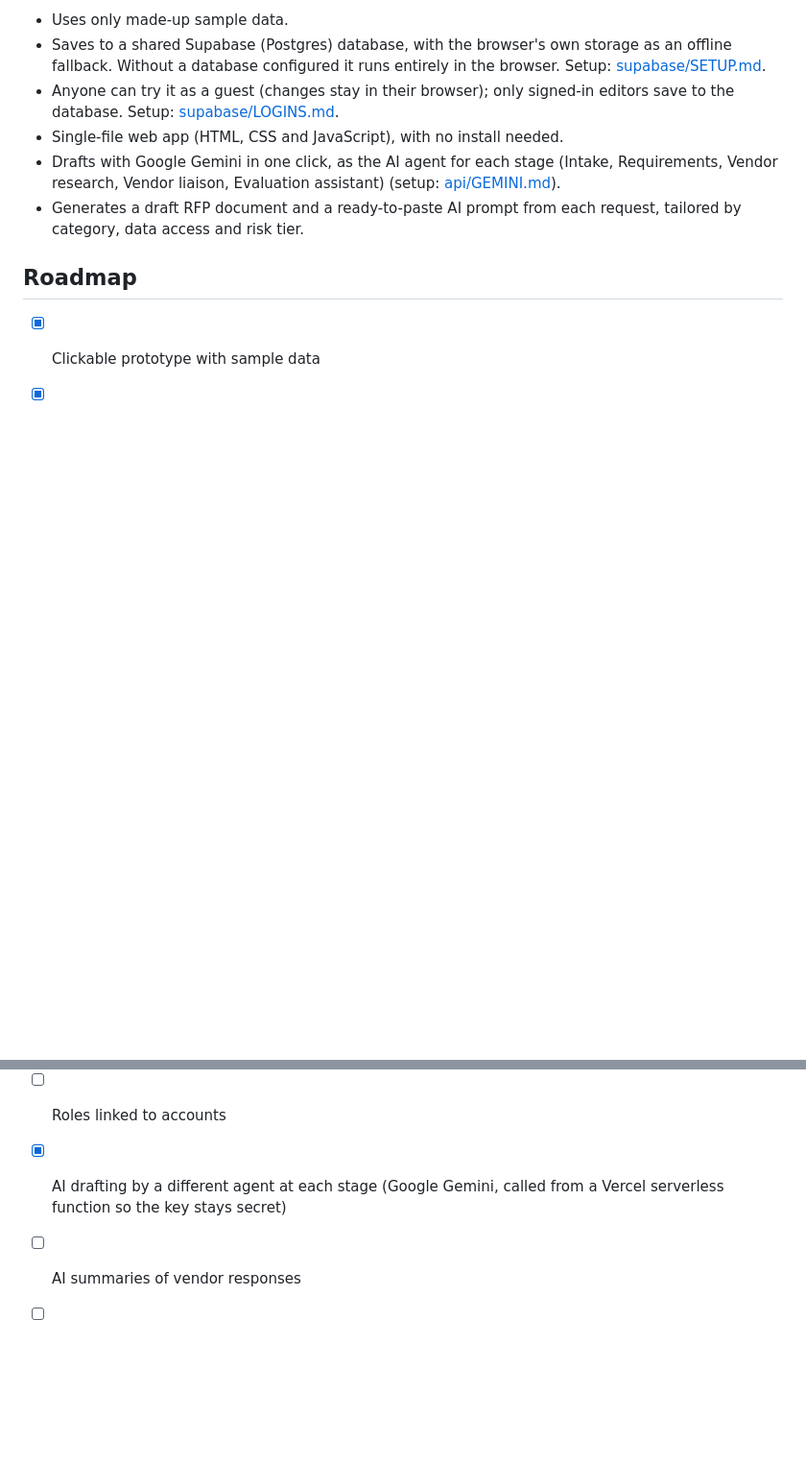
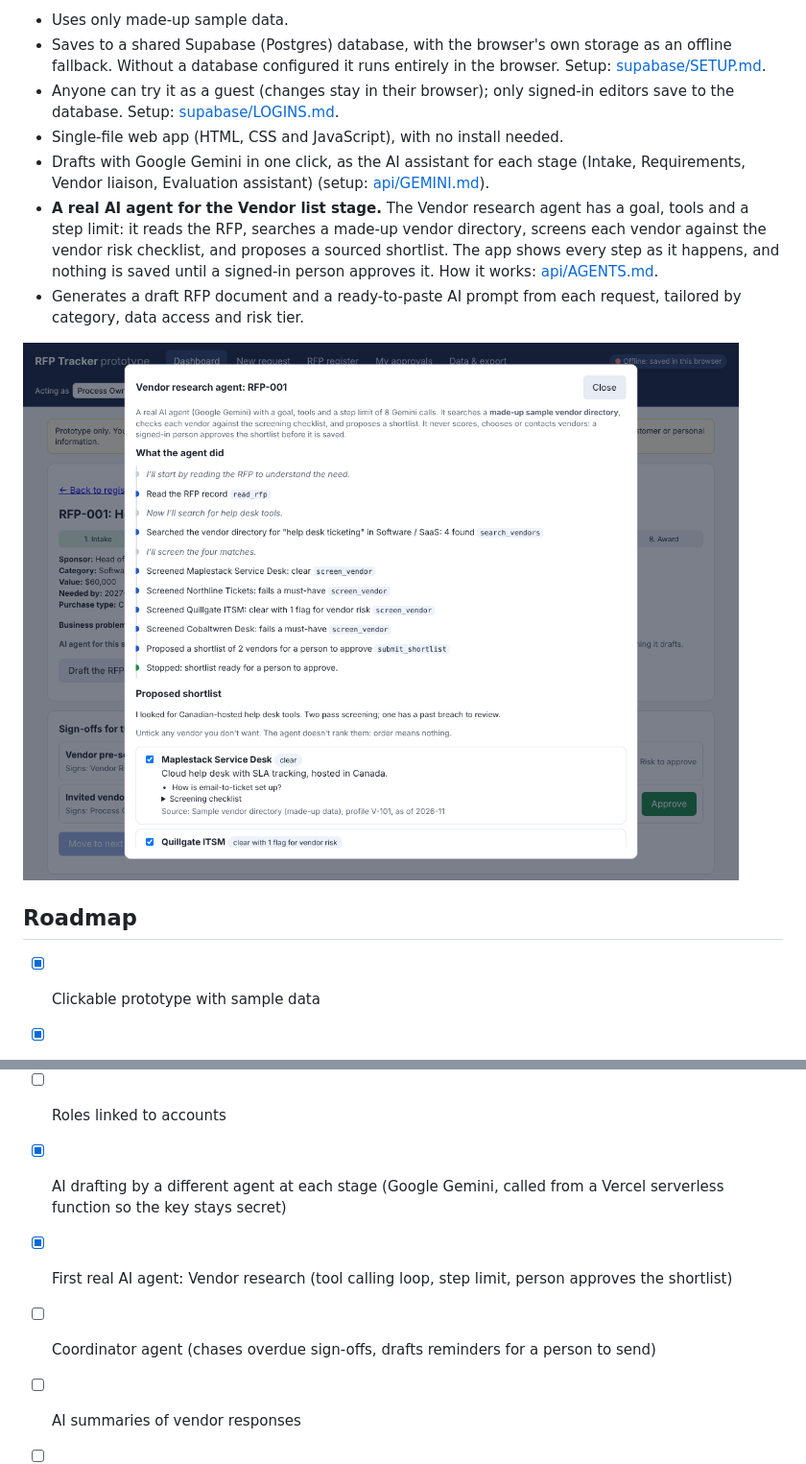
Before and after one commit to jskson3/rfp-tracker, a Markdown page: README.md, 2 parts joined by grey strips. Shown at 96% size. Rendered like a GitHub page; pictures changed too: agent.png (added); blank space fills up the shorter version.

```diff
--- a/README.md
+++ b/README.md
@@ -14,8 +14,11 @@ This is a personal portfolio project. I'm designing an RFP process framework fro
 - Saves to a shared Supabase (Postgres) database, with the browser's own storage as an offline fallback. Without a database configured it runs entirely in the browser. Setup: [supabase/SETUP.md](supabase/SETUP.md).
 - Anyone can try it as a guest (changes stay in their browser); only signed-in editors save to the database. Setup: [supabase/LOGINS.md](supabase/LOGINS.md).
 - Single-file web app (HTML, CSS and JavaScript), with no install needed.
-- Drafts with Google Gemini in one click, as the AI agent for each stage (Intake, Requirements, Vendor research, Vendor liaison, Evaluation assistant) (setup: [api/GEMINI.md](api/GEMINI.md)).
+- Drafts with Google Gemini in one click, as the AI assistant for each stage (Intake, Requirements, Vendor liaison, Evaluation assistant) (setup: [api/GEMINI.md](api/GEMINI.md)).
+- **A real AI agent for the Vendor list stage.** The Vendor research agent has a goal, tools and a step limit: it reads the RFP, searches a made-up vendor directory, screens each vendor against the vendor risk checklist, and proposes a sourced shortlist. The app shows every step as it happens, and nothing is saved until a signed-in person approves it. How it works: [api/AGENTS.md](api/AGENTS.md).
 - Generates a draft RFP document and a ready-to-paste AI prompt from each request, tailored by category, data access and risk tier.
+
+![The Vendor research agent working through its steps](agent.png)
 
 ## Roadmap
 
@@ -25,6 +28,8 @@ This is a personal portfolio project. I'm designing an RFP process framework fro
 - [x] Hosting on Vercel (ready for server code that keeps API keys out of the browser)
 - [ ] Roles linked to accounts
 - [x] AI drafting by a different agent at each stage (Google Gemini, called from a Vercel serverless function so the key stays secret)
+- [x] First real AI agent: Vendor research (tool calling loop, step limit, person approves the shortlist)
+- [ ] Coordinator agent (chases overdue sign-offs, drafts reminders for a person to send)
 - [ ] AI summaries of vendor responses
 - [ ] Reporting dashboard
 - [x] Case study write-up
```
Also changed, not shown: api/AGENTS.md (added, +39 -0 lines), 10 other files.
